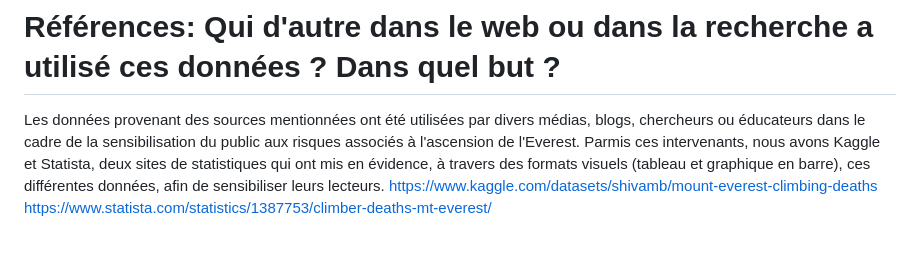
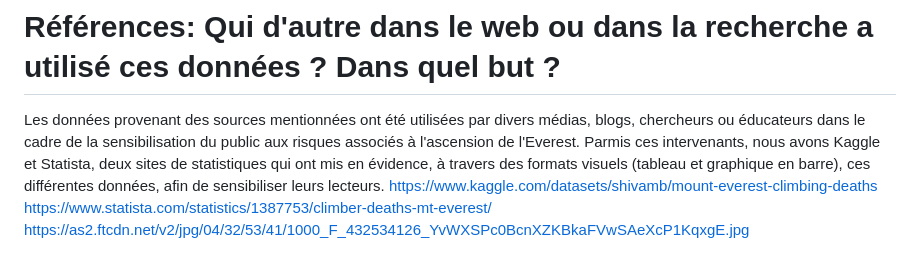
Before and after one commit to Mikarbo08/VisualDon-Everest, a Markdown page: README.md, the part around the change. Rendered like a GitHub page.

Commit message:
Ajout lien de l'image de l'everest

```diff
--- a/README.md
+++ b/README.md
@@ -27,3 +27,4 @@ Les données provenant des sources mentionnées ont été utilisées par divers
 Parmis ces intervenants, nous avons Kaggle et Statista, deux sites de statistiques qui ont mis en évidence, à travers des formats visuels (tableau et graphique en barre), ces différentes données, afin de sensibiliser leurs lecteurs.
 https://www.kaggle.com/datasets/shivamb/mount-everest-climbing-deaths
 https://www.statista.com/statistics/1387753/climber-deaths-mt-everest/
+https://as2.ftcdn.net/v2/jpg/04/32/53/41/1000_F_432534126_YvWXSPc0BcnXZKBkaFVwSAeXcP1KqxgE.jpg
```
